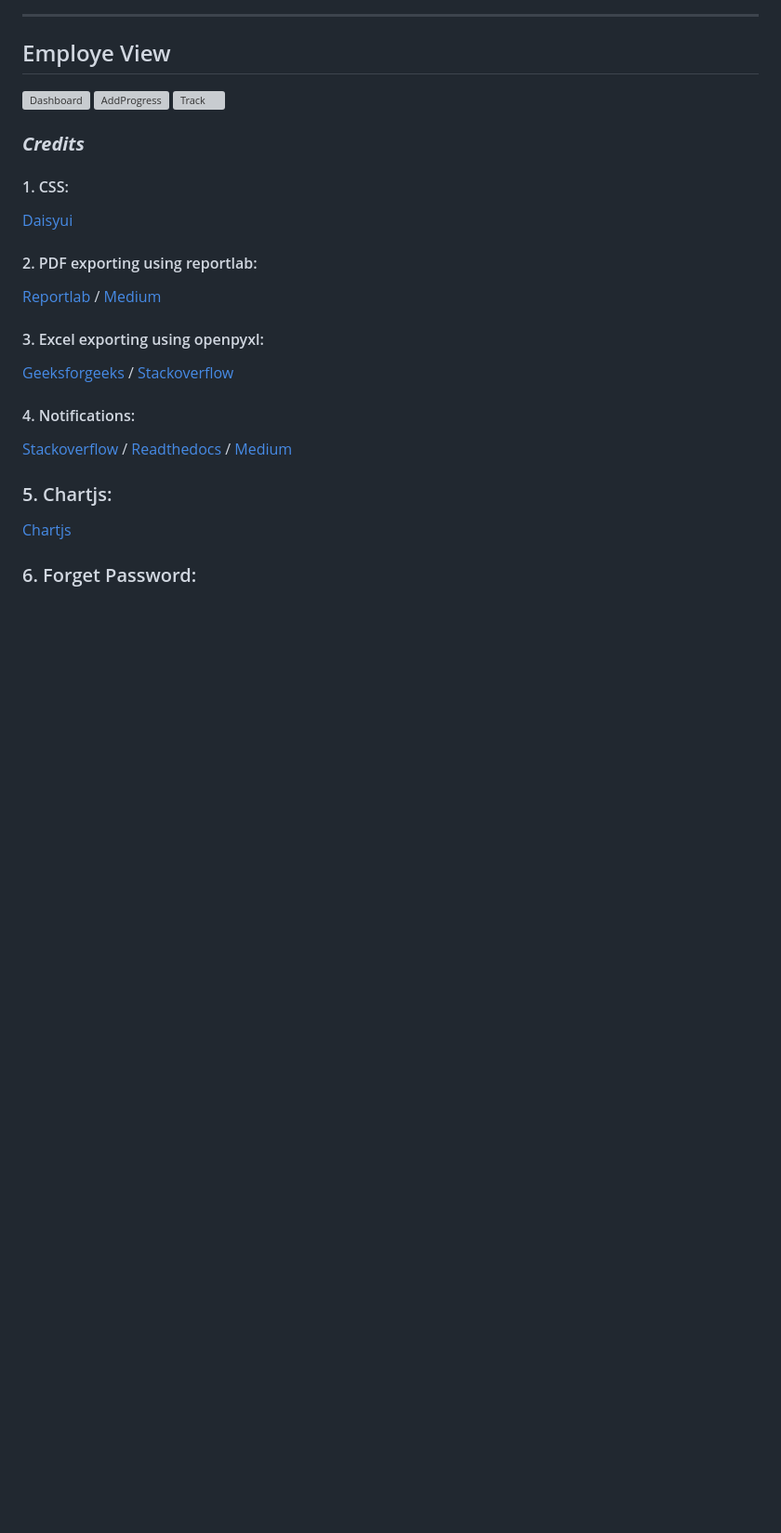
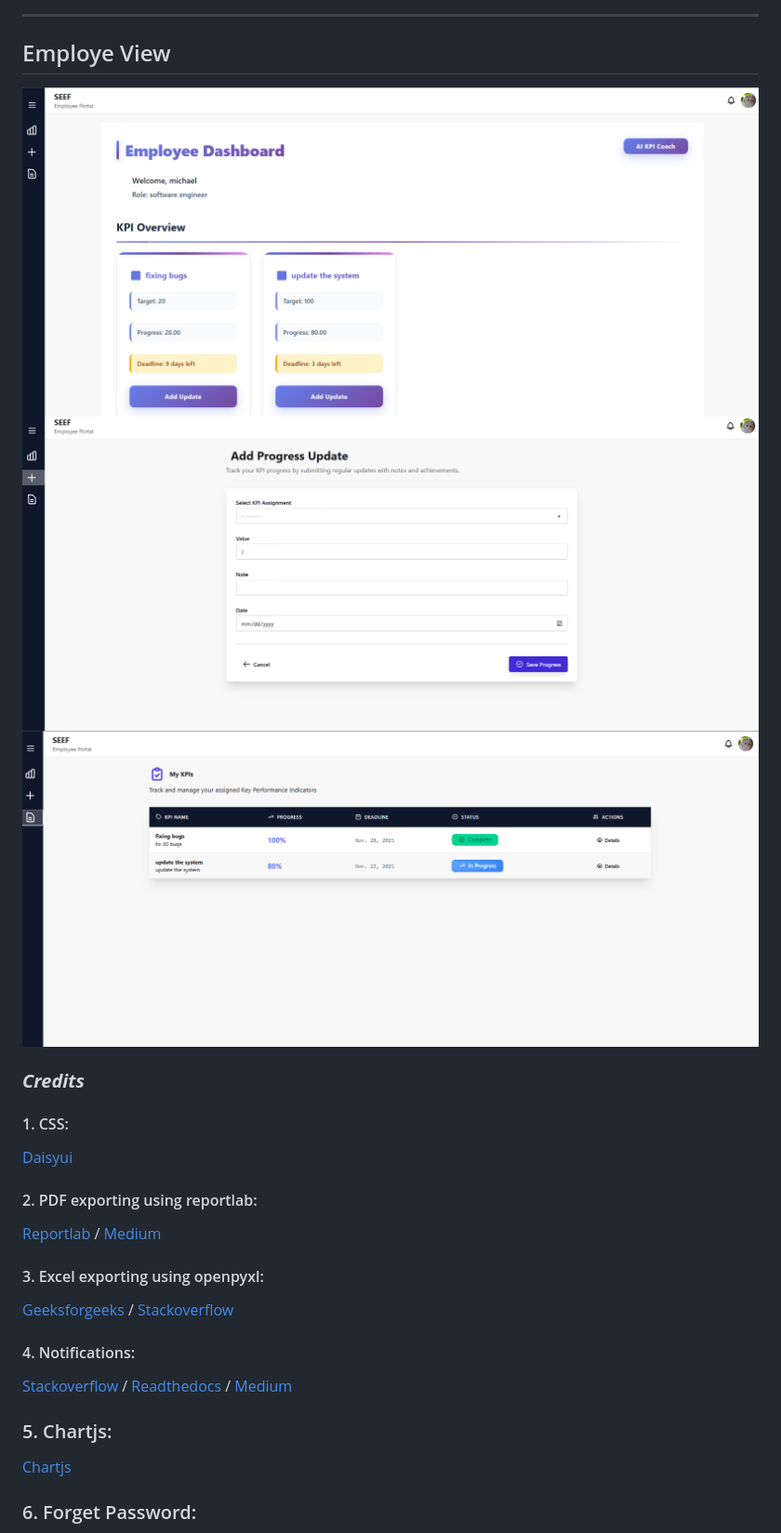
Before and after one commit to emanqarooni/KPI_Task_Management, a Markdown page: README.md, the part around one of its changes. Shown at 93% size. Rendered like a GitHub page; blank space fills up the shorter version; grey boxes are pictures that could not be loaded.

```diff
--- a/README.md
+++ b/README.md
@@ -116,8 +116,8 @@ A Trello board was used to track development progress and can be viewed [here](h
 ***
 ## Employe View
-![Dashboard](./employee%20dashboard.png)
-![AddProgress](add%20progress.png)
-![Track](track%20progress.png)
+![Dashboard](./images/employee%20dashboard.png)
+![AddProgress](./images/add%20progress.png)
+![Track](./images/track%20progress.png)
 ### ***Credits***
 
 #### 1. CSS:
```
Also changed, not shown: other parts of README.md (+5 -5 lines).
